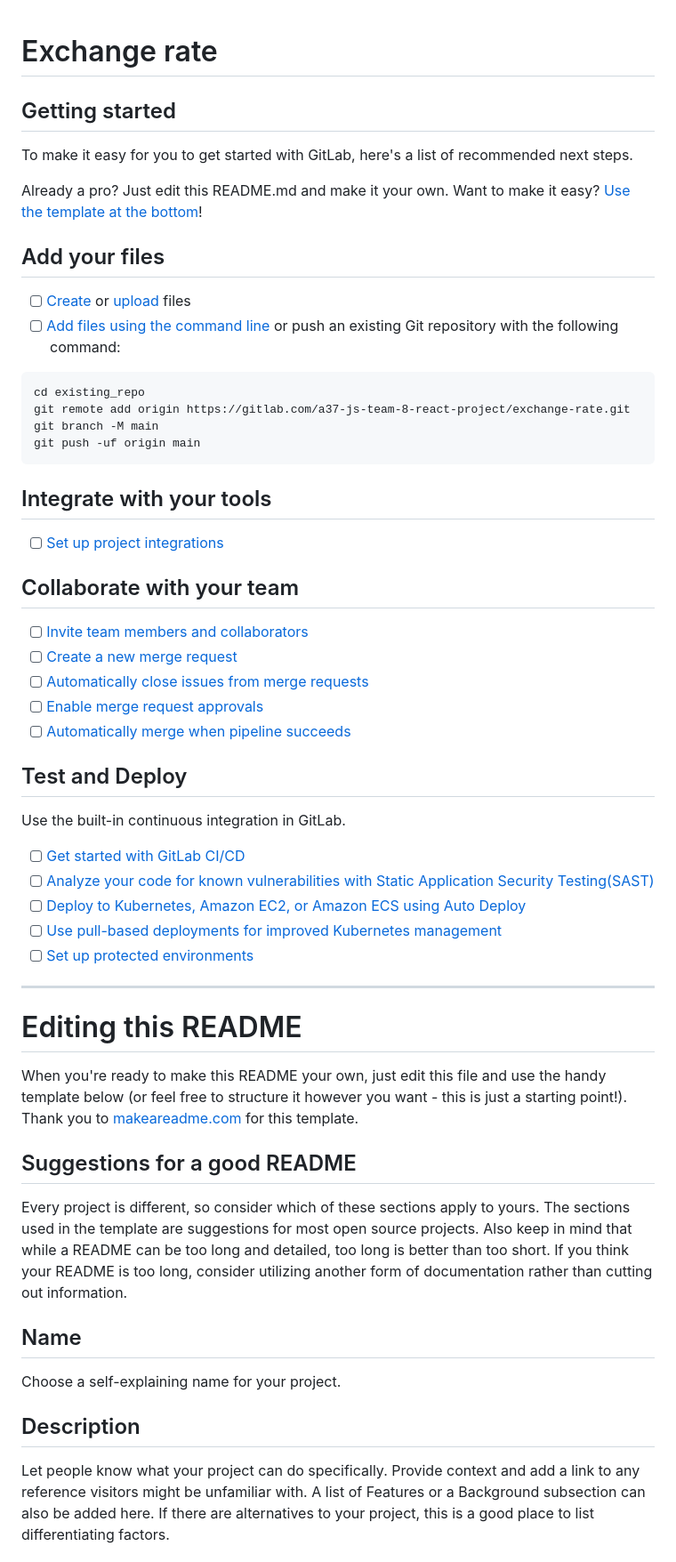
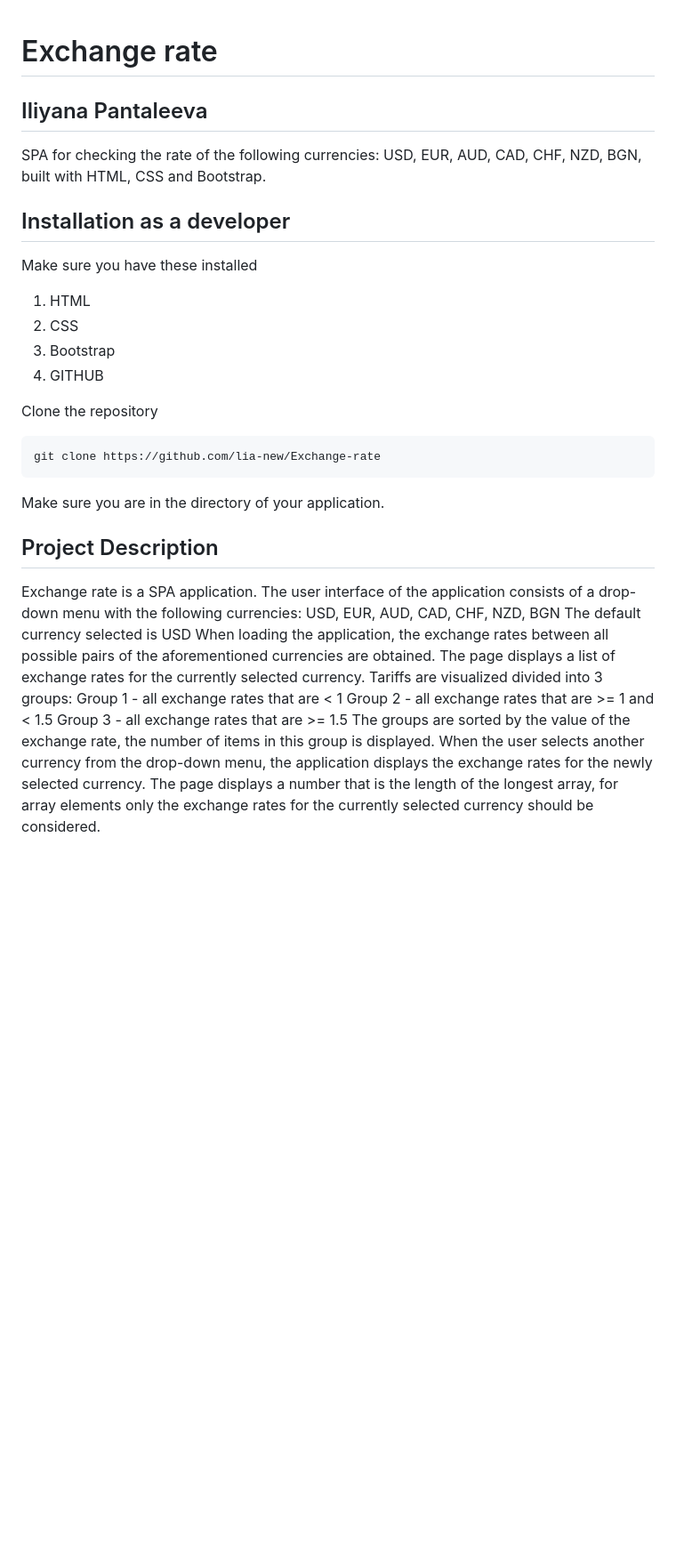
Before and after one commit to lia-new/Exchange-rate, a Markdown page: README.md, the part around the change printed below. Shown: that part at 89% size. GitHub-like rendering; blank space fills up the shorter version.

````diff
--- a/README.md
+++ b/README.md
@@ -1,59 +1,38 @@
 # Exchange rate
 
+## Iliyana Pantaleeva
+
+SPA for checking the rate of the following currencies: USD, EUR, AUD, CAD, CHF, NZD, BGN, built with HTML, CSS and Bootstrap.
 
 
-## Getting started
+## Installation as a developer
 
-To make it easy for you to get started with GitLab, here's a list of recommended next steps.
+Make sure you have these installed
 
-Already a pro? Just edit this README.md and make it your own. Want to make it easy? [Use the template at the bottom](#editing-this-readme)!
+1. HTML
+2. CSS
+3. Bootstrap
+4. GITHUB
 
-## Add your files
-
-- [ ] [Create](https://docs.gitlab.com/ee/user/project/repository/web_editor.html#create-a-file) or [upload](https://docs.gitlab.com/ee/user/project/repository/web_editor.html#upload-a-file) files
-- [ ] [Add files using the command line](https://docs.gitlab.com/ee/gitlab-basics/add-file.html#add-a-file-using-the-command-line) or push an existing Git repository with the following command:
+Clone the repository
 
 ```
-cd existing_repo
-git remote add origin https://gitlab.com/a37-js-team-8-react-project/exchange-rate.git
-git branch -M main
-git push -uf origin main
+git clone https://github.com/lia-new/Exchange-rate
 ```
 
-## Integrate with your tools
+Make sure you are in the directory of your application.
 
-- [ ] [Set up project integrations](https://gitlab.com/a37-js-team-8-react-project/exchange-rate/-/settings/integrations)
+## Project Description
+Exchange rate is a SPA application. The user interface of the application consists of a drop-down menu with the following currencies: USD, EUR, AUD, CAD, CHF, NZD, BGN
+The default currency selected is USD
+When loading the application, the exchange rates between all possible pairs of the aforementioned currencies are obtained.
+The page displays a list of exchange rates for the currently selected currency.
+Tariffs are visualized divided into 3 groups:
+Group 1 - all exchange rates that are < 1
+Group 2 - all exchange rates that are >= 1 and < 1.5
+Group 3 - all exchange rates that are >= 1.5
+The groups are sorted by the value of the exchange rate, the number of items in this group is displayed.
+When the user selects another currency from the drop-down menu, the application displays the exchange rates for the newly selected currency.
+The page displays a number that is the length of the longest array, for array elements only the exchange rates for the currently selected currency should be considered.
 
-## Collaborate with your team
 
-- [ ] [Invite team members and collaborators](https://docs.gitlab.com/ee/user/project/members/)
-- [ ] [Create a new merge request](https://docs.gitlab.com/ee/user/project/merge_requests/creating_merge_requests.html)
-- [ ] [Automatically close issues from merge requests](https://docs.gitlab.com/ee/user/project/issues/managing_issues.html#closing-issues-automatically)
-- [ ] [Enable merge request approvals](https://docs.gitlab.com/ee/user/project/merge_requests/approvals/)
-- [ ] [Automatically merge when pipeline succeeds](https://docs.gitlab.com/ee/user/project/merge_requests/merge_when_pipeline_succeeds.html)
-
-## Test and Deploy
-
-Use the built-in continuous integration in GitLab.
-
-- [ ] [Get started with GitLab CI/CD](https://docs.gitlab.com/ee/ci/quick_start/index.html)
-- [ ] [Analyze your code for known vulnerabilities with Static Application Security Testing(SAST)](https://docs.gitlab.com/ee/user/application_security/sast/)
-- [ ] [Deploy to Kubernetes, Amazon EC2, or Amazon ECS using Auto Deploy](https://docs.gitlab.com/ee/topics/autodevops/requirements.html)
-- [ ] [Use pull-based deployments for improved Kubernetes management](https://docs.gitlab.com/ee/user/clusters/agent/)
-- [ ] [Set up protected environments](https://docs.gitlab.com/ee/ci/environments/protected_environments.html)
-
-***
-
-# Editing this README
-
-When you're ready to make this README your own, just edit this file and use the handy template below (or feel free to structure it however you want - this is just a starting point!). Thank you to [makeareadme.com](https://www.makeareadme.com/) for this template.
-
-## Suggestions for a good README
-Every project is different, so consider which of these sections apply to yours. The sections used in the template are suggestions for most open source projects. Also keep in mind that while a README can be too long and detailed, too long is better than too short. If you think your README is too long, consider utilizing another form of documentation rather than cutting out information.
-
-## Name
-Choose a self-explaining name for your project.
-
-## Description
-Let people know what your project can do specifically. Provide context and add a link to any reference visitors might be unfamiliar with. A list of Features or a Background subsection can also be added here. If there are alternatives to your project, this is a good place to list differentiating factors.
-
````
Also changed, not shown: other parts of README.md (+2 -33 lines), currency-app.jpg (added).
